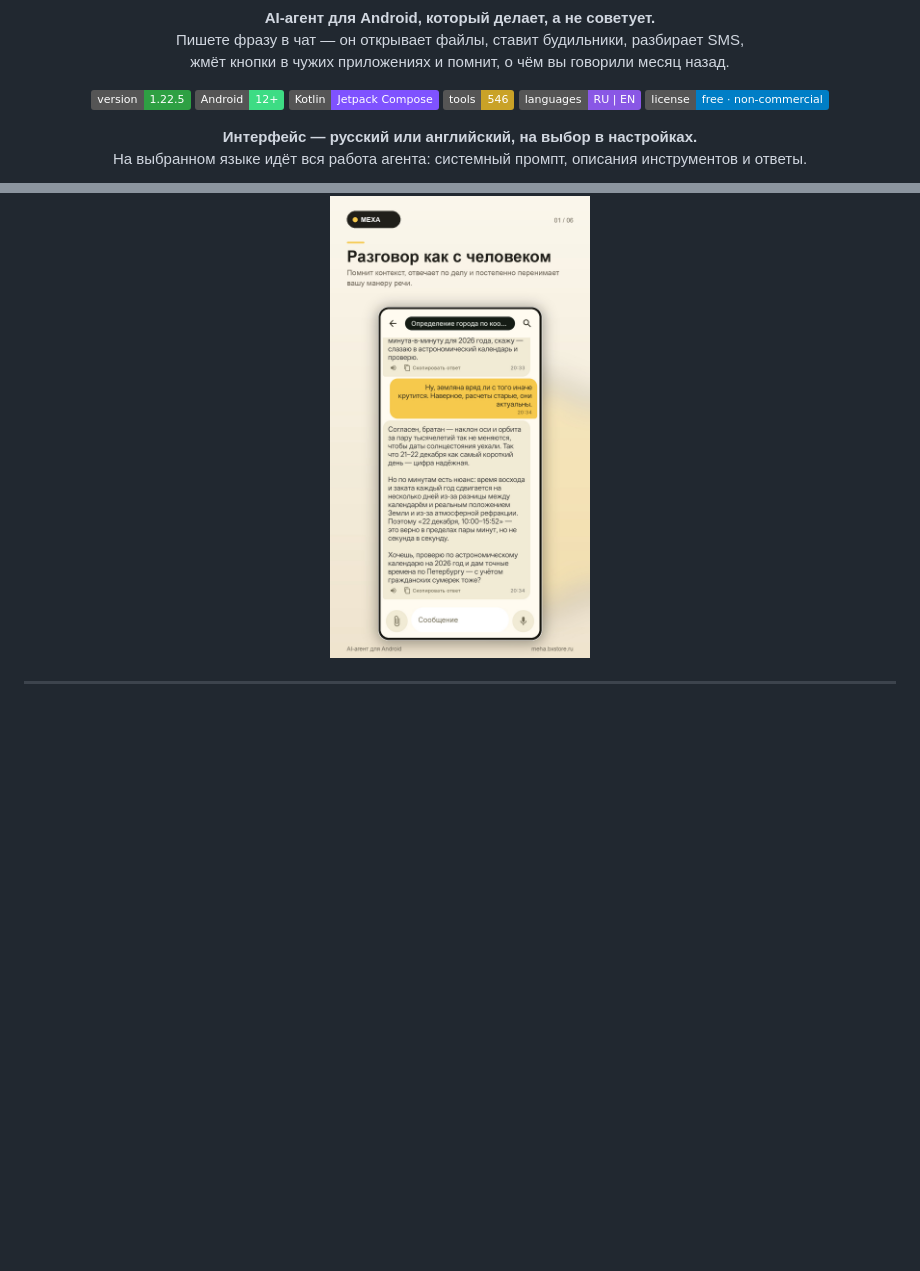
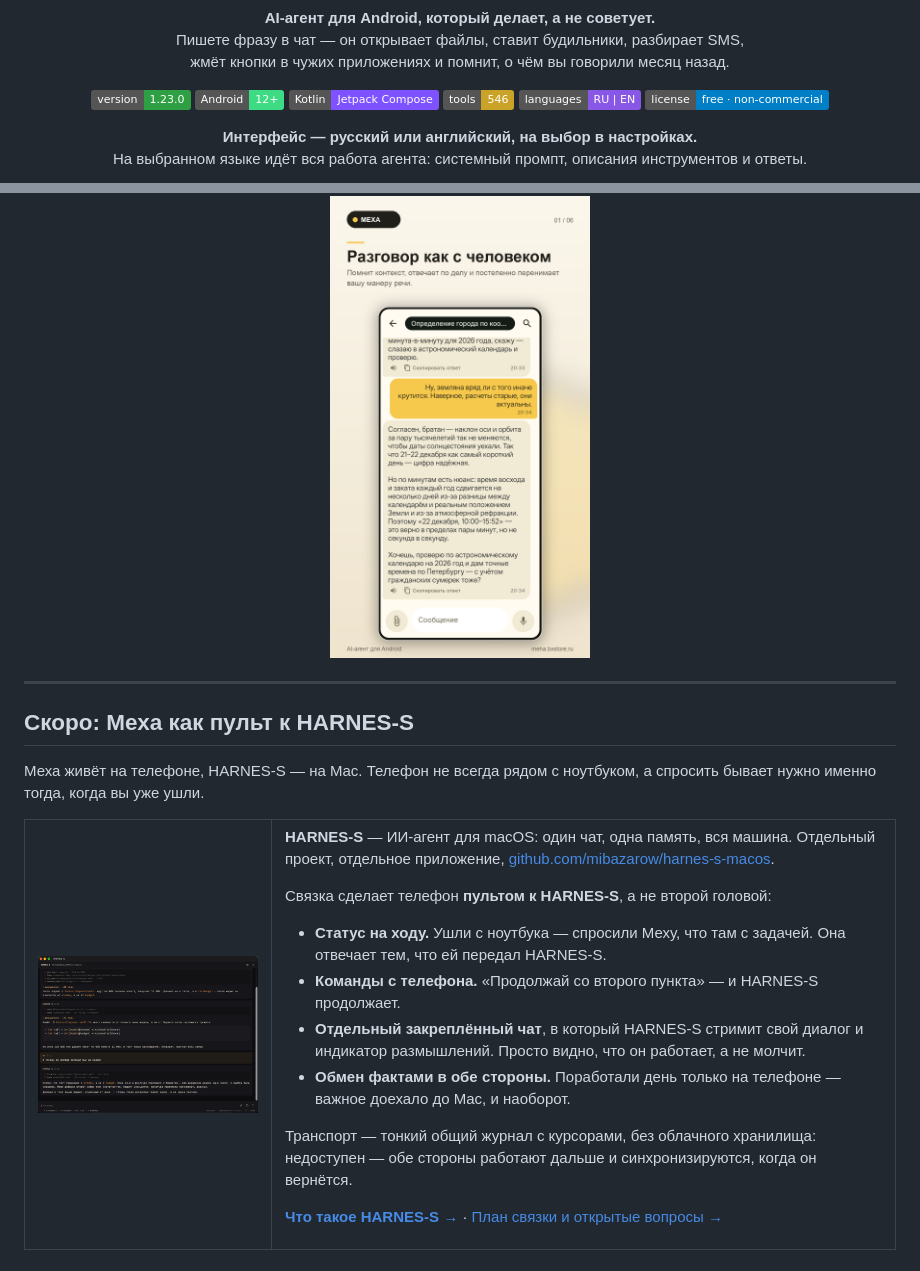
Before and after one commit to mibazarow/meha, a Markdown page: README.md, 2 parts joined by grey strips. GitHub-like rendering; pictures changed too: docs/screenshots/harness-macos.png (added); badges without logos; blank space fills up the shorter version.

Commit message:
docs(readme): блок о будущей связке с HARNES-S и обратные ссылки

```diff
--- a/README.md
+++ b/README.md
@@ -11,7 +11,7 @@
 </p>
 
 <p align="center">
-  <img alt="version" src="https://img.shields.io/badge/version-1.22.5-2ea043">
+  <img alt="version" src="https://img.shields.io/badge/version-1.23.0-2ea043">
   <img alt="android" src="https://img.shields.io/badge/Android-12%2B-3ddc84">
   <img alt="kotlin" src="https://img.shields.io/badge/Kotlin-Jetpack%20Compose-7f52ff">
   <img alt="tools" src="https://img.shields.io/badge/tools-546-c9a227">
@@ -27,3 +27,32 @@
 <p align="center">
   <img src="docs/screenshots/01-chat.jpg" width="260" alt="Чат с агентом">
 </p>
+
+---
+
+## Скоро: Меха как пульт к HARNES-S
+
+Меха живёт на телефоне, HARNES-S — на Mac. Телефон не всегда рядом с ноутбуком, а спросить
+бывает нужно именно тогда, когда вы уже ушли.
+
+<!-- markdownlint-disable MD033 -->
+<table>
+<tr>
+<td width="220" valign="top"><img src="docs/screenshots/harness-macos.png" alt="HARNES-S — ИИ-агент для macOS"></td>
+<td valign="top">
+
+**HARNES-S** — ИИ-агент для macOS: один чат, одна память, вся машина. Отдельный проект,
+отдельное приложение, [github.com/mibazarow/harnes-s-macos](https://github.com/mibazarow/harnes-s-macos).
+
+Связка сделает телефон **пультом к HARNES-S**, а не второй головой:
+
+- **Статус на ходу.** Ушли с ноутбука — спросили Меху, что там с задачей. Она отвечает тем, что ей передал HARNES-S.
+- **Команды с телефона.** «Продолжай со второго пункта» — и HARNES-S продолжает.
+- **Отдельный закреплённый чат**, в который HARNES-S стримит свой диалог и индикатор размышлений. Просто видно, что он работает, а не молчит.
+- **Обмен фактами в обе стороны.** Поработали день только на телефоне — важное доехало до Mac, и наоборот.
+
+Транспорт — тонкий общий журнал с курсорами, без облачного хранилища: недоступен — обе стороны
+работают дальше и синхронизируются, когда он вернётся.
+
+[**Что такое HARNES-S →**](https://github.com/mibazarow/harnes-s-macos) · [План связки и открытые вопросы →](https://github.com/mibazarow/harnes-s-macos/blob/master/MEHA_HARNESS_DUET.md)
+
```
Also changed, not shown: other parts of README.md (+4 -0 lines).
